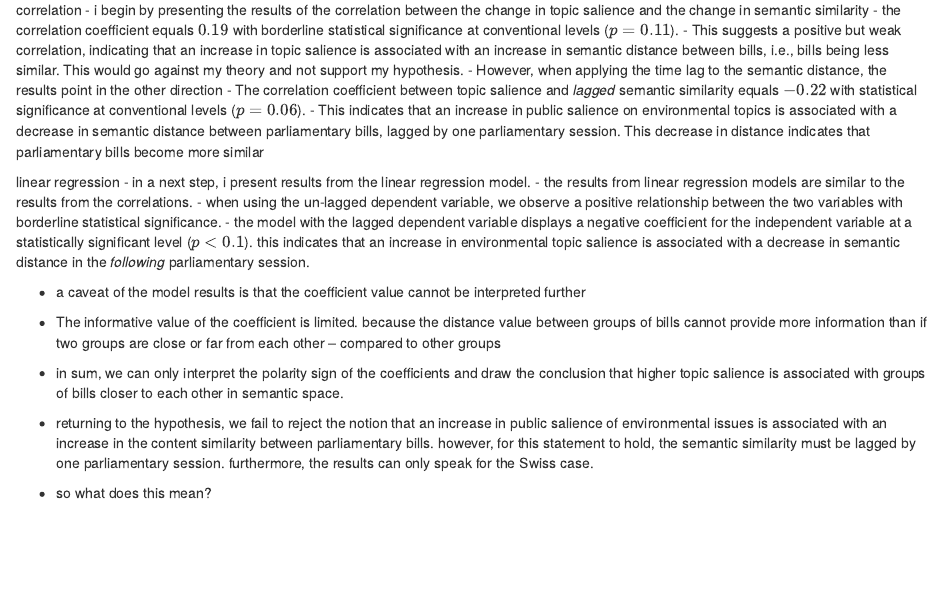
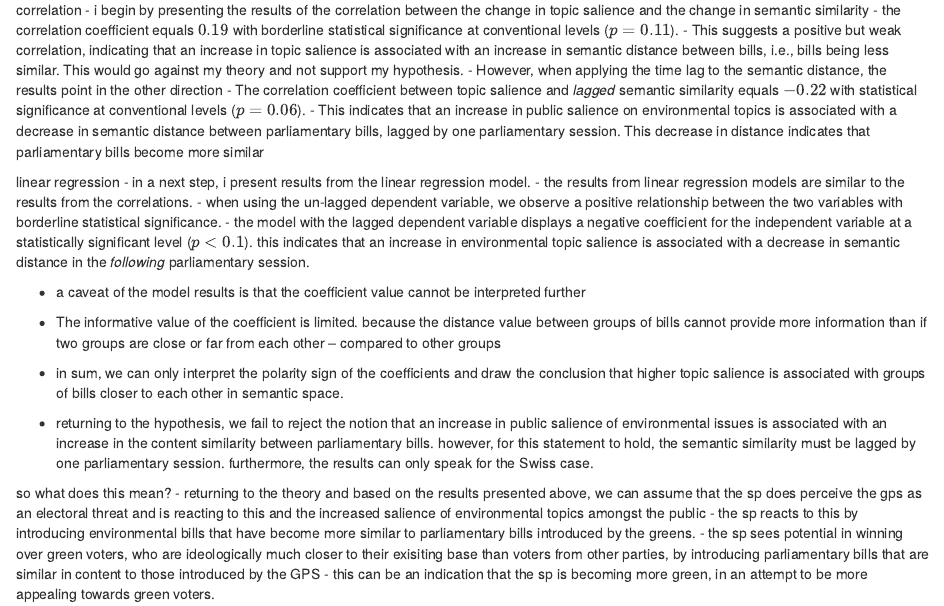
Before and after one commit to fabianaiolfi/MSP2, an R Markdown document (text/07_results.Rmd): the page in a window 1100 px wide, from 60 px down. Rendered offline with R 4.5, knitr and Pandoc, with nearby package versions.

Commit message:
Update content

```diff
--- a/text/07_results.Rmd
+++ b/text/07_results.Rmd
@@ -20,7 +20,11 @@ linear regression
 
 - returning to the hypothesis, we fail to reject the notion that an increase in public salience of environmental issues is associated with an increase in the content similarity between parliamentary bills. however, for this statement to hold, the semantic similarity must be lagged by one parliamentary session. furthermore, the results can only speak for the Swiss case.
 
-- so what does this mean?
+so what does this mean?
+- returning to the theory and based on the results presented above, we can assume that the sp does perceive the gps as an electoral threat and is reacting to this and the increased salience of environmental topics amongst the public
+- the sp reacts to this by introducing environmental bills that have become more similar to parliamentary bills introduced by the greens.
+- the sp sees potential in winning over green voters, who are ideologically much closer to their exisiting base than voters from other parties, by introducing parliamentary bills that are similar in content to those introduced by the GPS
+- this can be an indication that the sp is becoming more green, in an attempt to be more appealing towards green voters.
 
 
 <!--
```
Also changed, not shown: text/08_conclusion.Rmd (+1 -0 lines).
